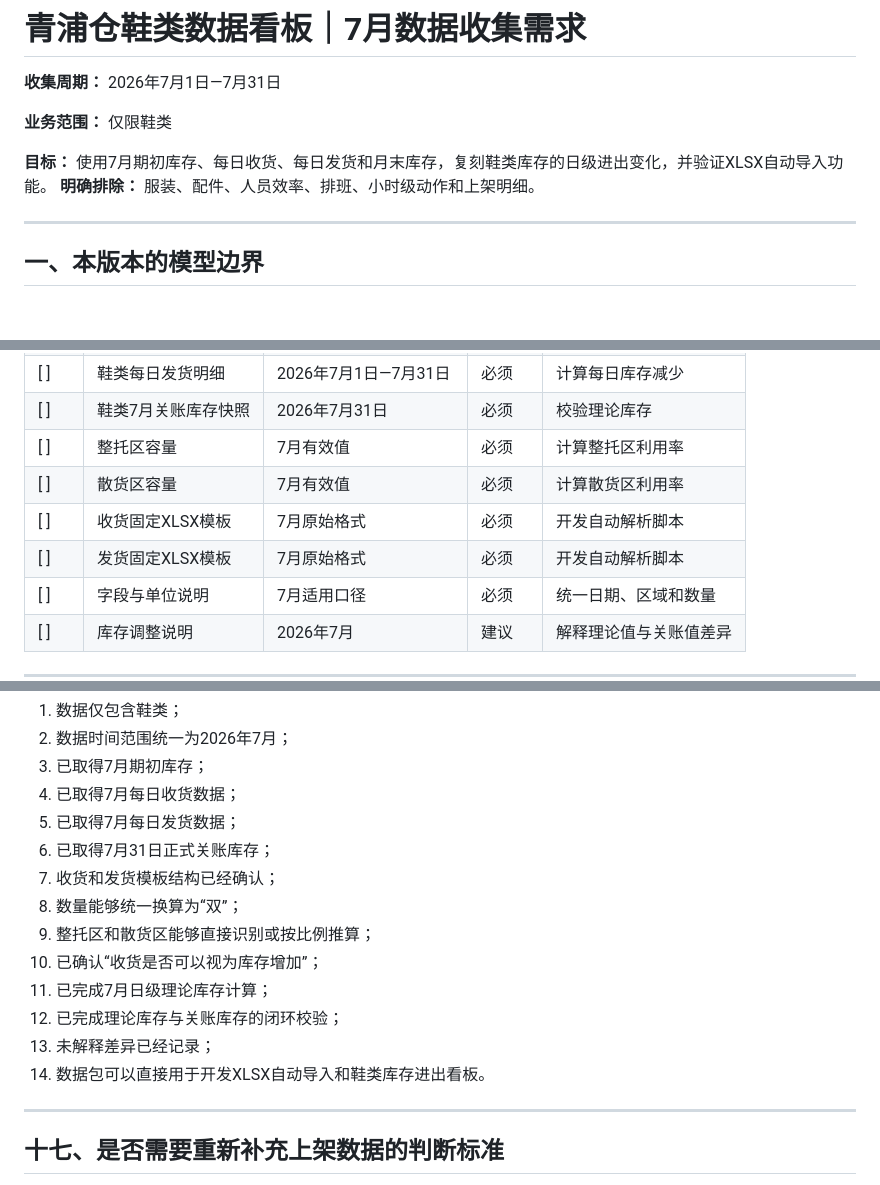
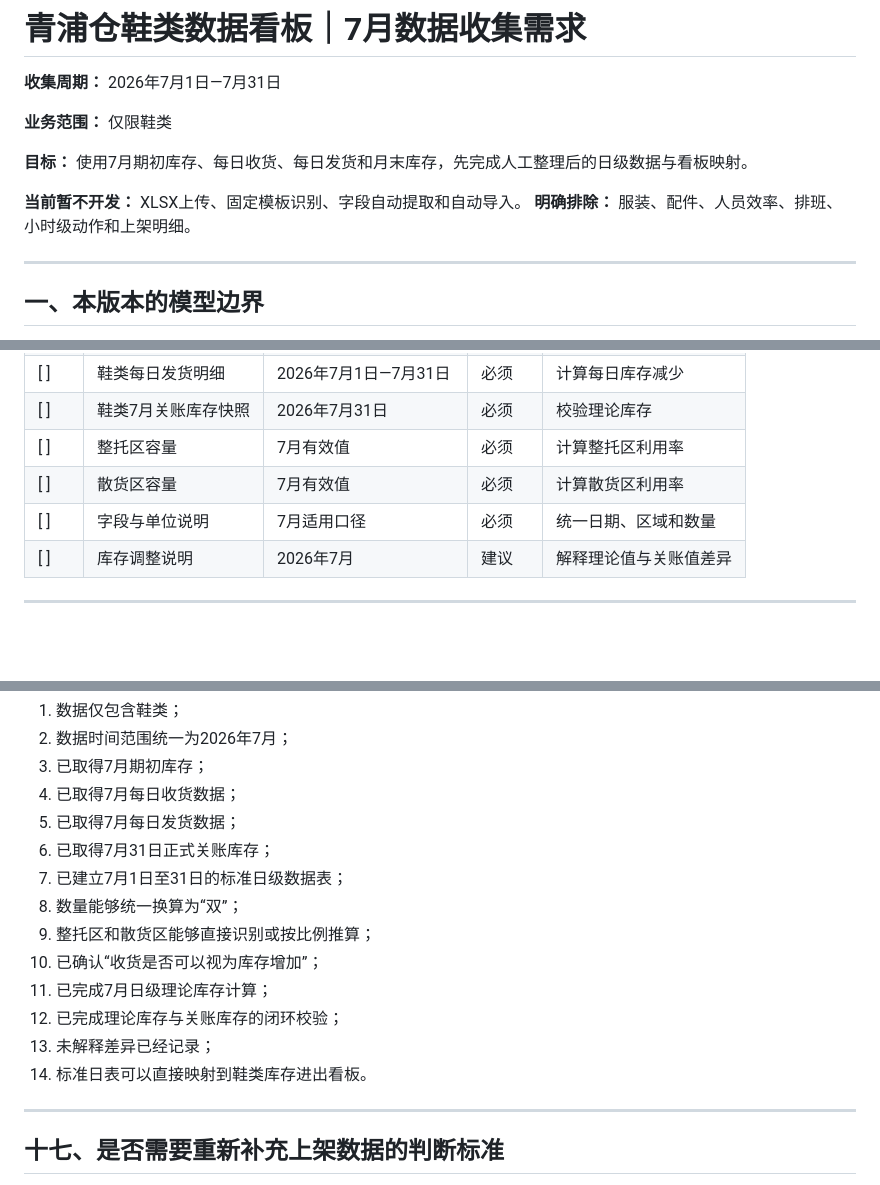
Before and after one commit to jamese5095/ecco-warehouse-dashboard, a Markdown page: docs/完整版仓库数据看板_本周数据收集需求_2026-08-24.md, 3 parts joined by grey strips. Drawn GitHub-style; blank space fills up the shorter version.

```diff
--- a/docs/完整版仓库数据看板_本周数据收集需求_2026-08-24.md
+++ b/docs/完整版仓库数据看板_本周数据收集需求_2026-08-24.md
@@ -4,7 +4,9 @@
 
 **业务范围：** 仅限鞋类
 
-**目标：** 使用7月期初库存、每日收货、每日发货和月末库存，复刻鞋类库存的日级进出变化，并验证XLSX自动导入功能。
+**目标：** 使用7月期初库存、每日收货、每日发货和月末库存，先完成人工整理后的日级数据与看板映射。
+
+**当前暂不开发：** XLSX上传、固定模板识别、字段自动提取和自动导入。
 **明确排除：** 服装、配件、人员效率、排班、小时级动作和上架明细。
 
 ---
@@ -90,8 +92,6 @@
 |[ ]|鞋类7月关账库存快照|2026年7月31日|必须|校验理论库存|
 |[ ]|整托区容量|7月有效值|必须|计算整托区利用率|
 |[ ]|散货区容量|7月有效值|必须|计算散货区利用率|
-|[ ]|收货固定XLSX模板|7月原始格式|必须|开发自动解析脚本|
-|[ ]|发货固定XLSX模板|7月原始格式|必须|开发自动解析脚本|
 |[ ]|字段与单位说明|7月适用口径|必须|统一日期、区域和数量|
 |[ ]|库存调整说明|2026年7月|建议|解释理论值与关账值差异|
 
@@ -386,14 +384,14 @@
 4. 已取得7月每日收货数据；
 5. 已取得7月每日发货数据；
 6. 已取得7月31日正式关账库存；
-7. 收货和发货模板结构已经确认；
+7. 已建立7月1日至31日的标准日级数据表；
 8. 数量能够统一换算为“双”；
 9. 整托区和散货区能够直接识别或按比例推算；
 10. 已确认“收货是否可以视为库存增加”；
 11. 已完成7月日级理论库存计算；
 12. 已完成理论库存与关账库存的闭环校验；
 13. 未解释差异已经记录；
-14. 数据包可以直接用于开发XLSX自动导入和鞋类库存进出看板。
+14. 标准日表可以直接映射到鞋类库存进出看板。
 
 ---
 
```
Also changed, not shown: other parts of docs/完整版仓库数据看板_本周数据收集需求_2026-08-24.md (+27 -29 lines).
